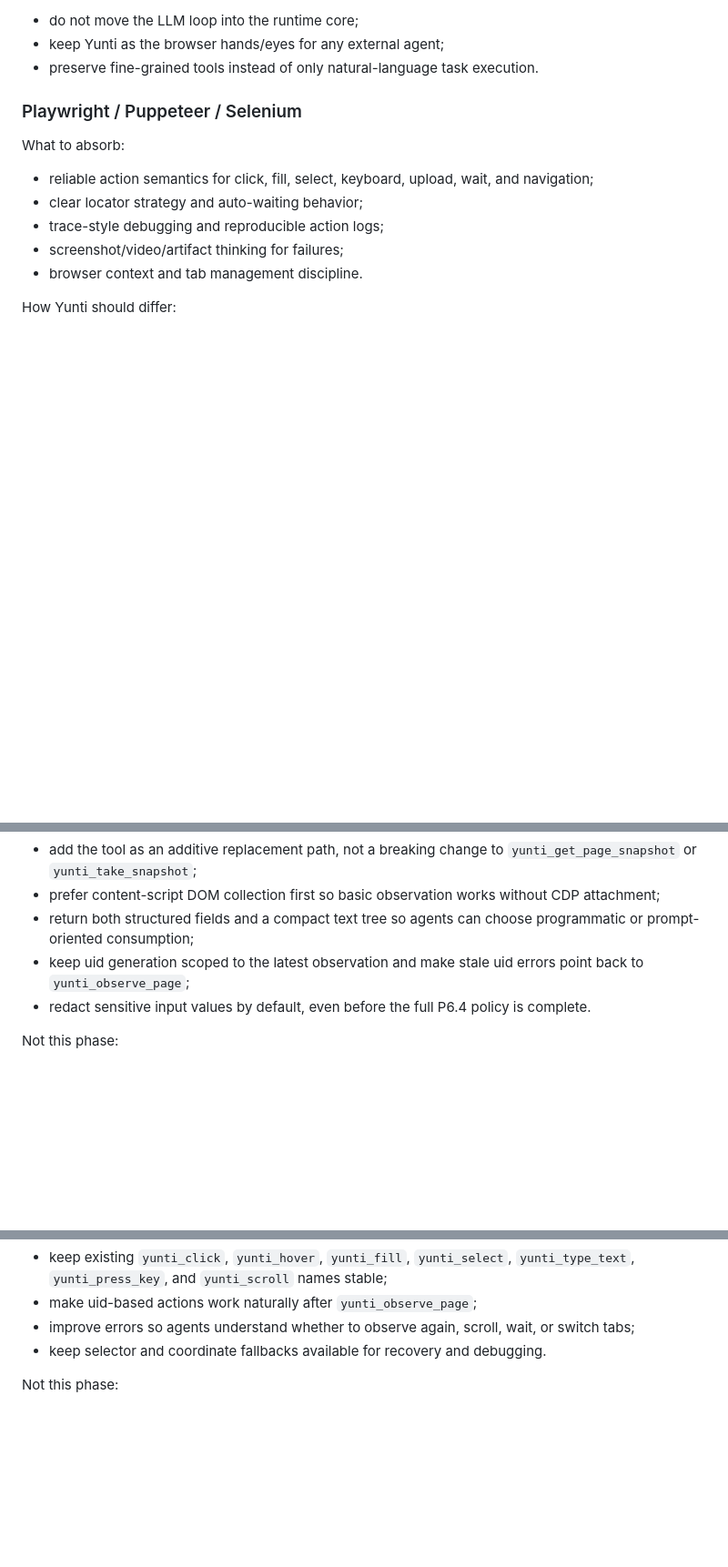
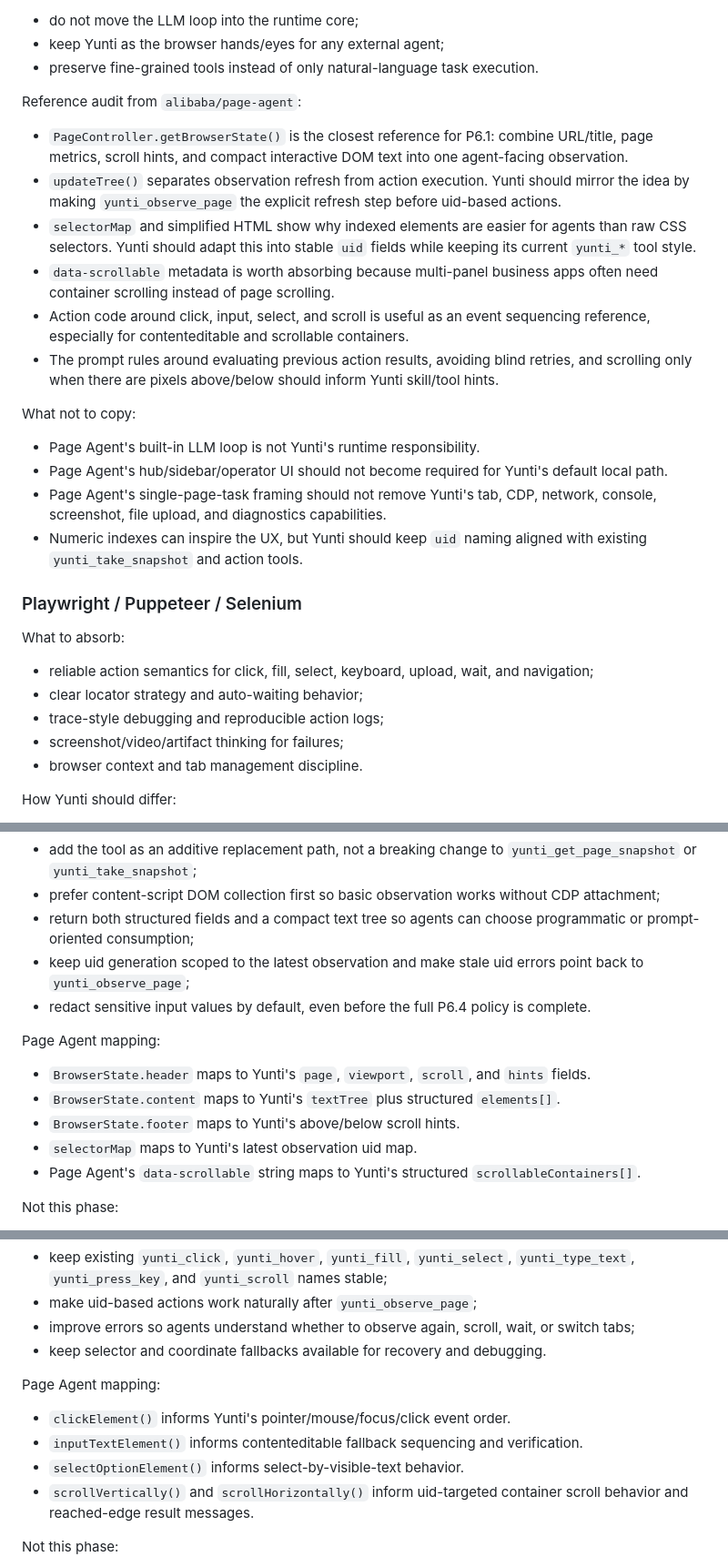
Before and after one commit to dingguangyi0/yunti-browser-runtime, a Markdown page: docs/NEXT_MAJOR_PLAN.md, 3 parts joined by grey strips. Shown at 91% size. Rendered like a GitHub page; blank space fills up the shorter version.

Commit message:
Document Page Agent reference audit

```diff
--- a/docs/NEXT_MAJOR_PLAN.md
+++ b/docs/NEXT_MAJOR_PLAN.md
@@ -85,6 +85,36 @@ How Yunti should differ:
 - do not move the LLM loop into the runtime core;
 - keep Yunti as the browser hands/eyes for any external agent;
 - preserve fine-grained tools instead of only natural-language task execution.
+
+Reference audit from `alibaba/page-agent`:
+
+- `PageController.getBrowserState()` is the closest reference for P6.1:
+  combine URL/title, page metrics, scroll hints, and compact interactive DOM
+  text into one agent-facing observation.
+- `updateTree()` separates observation refresh from action execution. Yunti
+  should mirror the idea by making `yunti_observe_page` the explicit refresh
+  step before uid-based actions.
+- `selectorMap` and simplified HTML show why indexed elements are easier for
+  agents than raw CSS selectors. Yunti should adapt this into stable `uid`
+  fields while keeping its current `yunti_*` tool style.
+- `data-scrollable` metadata is worth absorbing because multi-panel business
+  apps often need container scrolling instead of page scrolling.
+- Action code around click, input, select, and scroll is useful as an event
+  sequencing reference, especially for contenteditable and scrollable
+  containers.
+- The prompt rules around evaluating previous action results, avoiding blind
+  retries, and scrolling only when there are pixels above/below should inform
+  Yunti skill/tool hints.
+
+What not to copy:
+
+- Page Agent's built-in LLM loop is not Yunti's runtime responsibility.
+- Page Agent's hub/sidebar/operator UI should not become required for Yunti's
+  default local path.
+- Page Agent's single-page-task framing should not remove Yunti's tab, CDP,
+  network, console, screenshot, file upload, and diagnostics capabilities.
+- Numeric indexes can inspire the UX, but Yunti should keep `uid` naming
+  aligned with existing `yunti_take_snapshot` and action tools.
 
 ### Playwright / Puppeteer / Selenium
 
@@ -243,6 +273,17 @@ First slice:
 - redact sensitive input values by default, even before the full P6.4 policy is
   complete.
 
+Page Agent mapping:
+
+- `BrowserState.header` maps to Yunti's `page`, `viewport`, `scroll`, and
+  `hints` fields.
+- `BrowserState.content` maps to Yunti's `textTree` plus structured
+  `elements[]`.
+- `BrowserState.footer` maps to Yunti's above/below scroll hints.
+- `selectorMap` maps to Yunti's latest observation uid map.
+- Page Agent's `data-scrollable` string maps to Yunti's structured
+  `scrollableContainers[]`.
+
 Not this phase:
 
 - no LLM task loop inside the runtime;
@@ -287,6 +328,15 @@ First slice:
 - improve errors so agents understand whether to observe again, scroll, wait, or
   switch tabs;
 - keep selector and coordinate fallbacks available for recovery and debugging.
+
+Page Agent mapping:
+
+- `clickElement()` informs Yunti's pointer/mouse/focus/click event order.
+- `inputTextElement()` informs contenteditable fallback sequencing and
+  verification.
+- `selectOptionElement()` informs select-by-visible-text behavior.
+- `scrollVertically()` and `scrollHorizontally()` inform uid-targeted container
+  scroll behavior and reached-edge result messages.
 
 Not this phase:
 
```
Also changed, not shown: docs/EXECUTION_PLAN.md (+39 -0 lines), docs/PROJECT_STATUS.md (+4 -0 lines).
